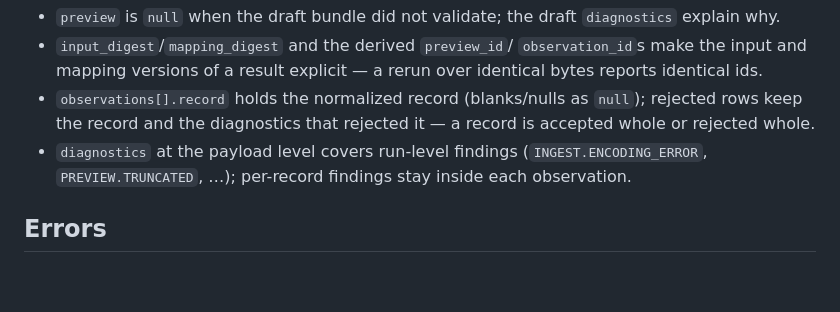
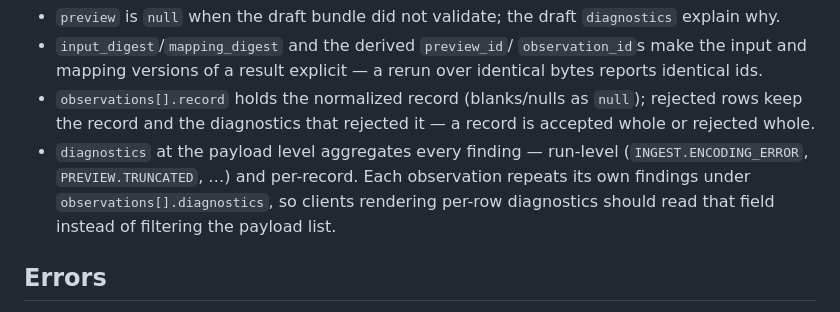
Before and after one commit to shimpeiws/ontology-prototype, a Markdown page: docs/api.md, the part around the change. GitHub-like rendering; blank space fills up the shorter version.

Commit message:
docs(api): clarify preview diagnostics duplication (#17)
Payload diagnostics aggregates per-record findings too (each observation repeats them under observations[].diagnostics); document that clients rendering per-row findings should read the observation field.

```diff
--- a/docs/api.md
+++ b/docs/api.md
@@ -194,9 +194,11 @@ Response `200`:
 - `observations[].record` holds the normalized record (blanks/nulls as
   `null`); rejected rows keep the record and the diagnostics that
   rejected it — a record is accepted whole or rejected whole.
-- `diagnostics` at the payload level covers run-level findings
-  (`INGEST.ENCODING_ERROR`, `PREVIEW.TRUNCATED`, …); per-record findings
-  stay inside each observation.
+- `diagnostics` at the payload level aggregates every finding — run-level
+  (`INGEST.ENCODING_ERROR`, `PREVIEW.TRUNCATED`, …) and per-record. Each
+  observation repeats its own findings under `observations[].diagnostics`,
+  so clients rendering per-row diagnostics should read that field instead
+  of filtering the payload list.
 
 ## Errors
 
```
